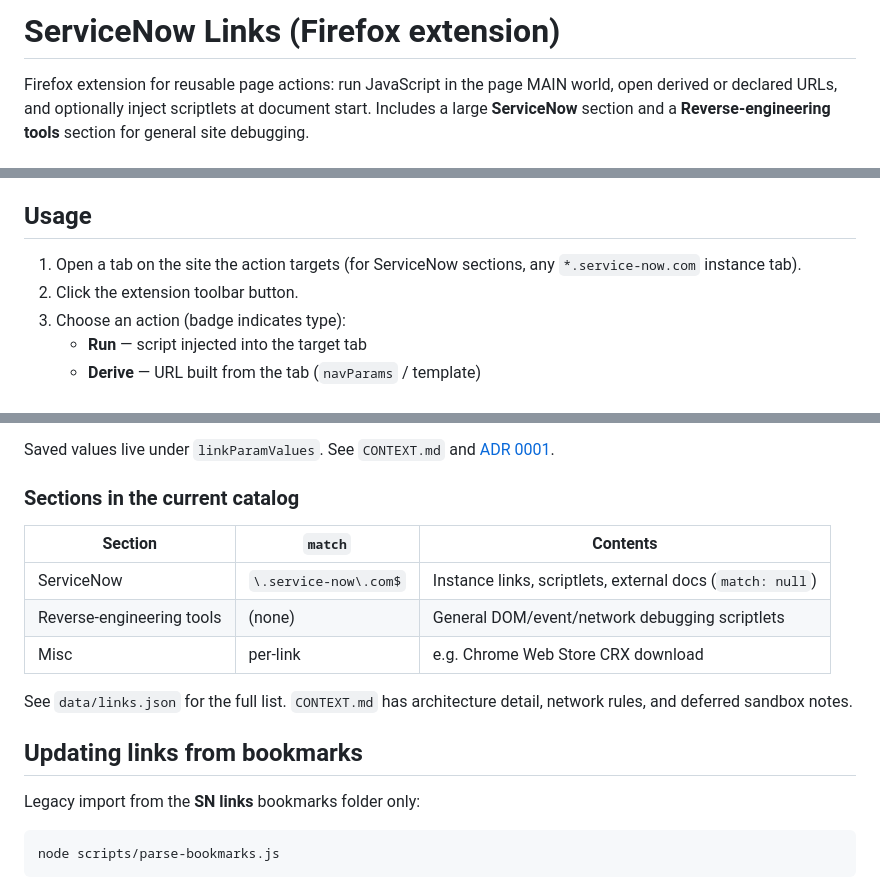
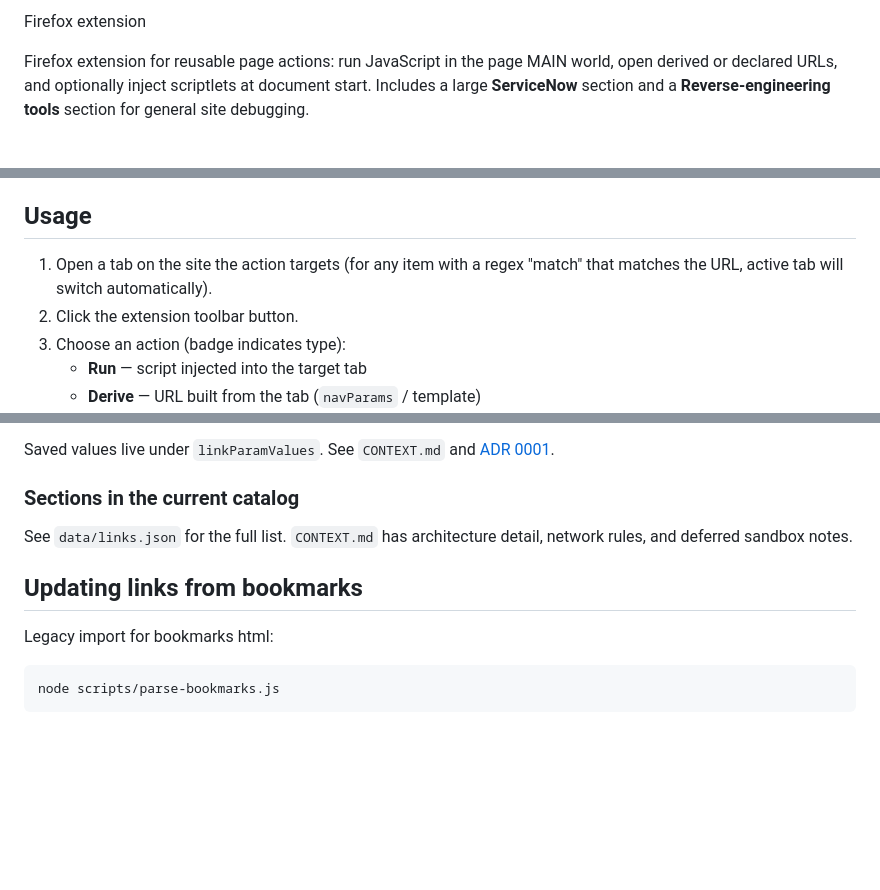
Before and after one commit to Reproduce2247/hackery-extension, a Markdown page: README.md, 3 parts joined by grey strips. GitHub-like rendering; blank space fills up the shorter version.

Commit message:
Non-code updates

````diff
--- a/README.md
+++ b/README.md
@@ -1,4 +1,4 @@
-# ServiceNow Links (Firefox extension)
+Firefox extension
 
 Firefox extension for reusable page actions: run JavaScript in the page MAIN world, open derived or declared URLs, and optionally inject scriptlets at document start. Includes a large **ServiceNow** section and a **Reverse-engineering tools** section for general site debugging.
 
@@ -17,7 +17,7 @@ Package the folder as a `.zip` and submit to Mozilla Add-ons, or use Firefox Dev
 
 ## Usage
 
-1. Open a tab on the site the action targets (for ServiceNow sections, any `*.service-now.com` instance tab).
+1. Open a tab on the site the action targets (for any item with a regex "match" that matches the URL, active tab will switch automatically).
 2. Click the extension toolbar button.
 3. Choose an action (badge indicates type):
    - **Run** — script injected into the target tab
@@ -163,17 +163,11 @@ Saved values live under `linkParamValues`. See `CONTEXT.md` and [ADR 0001](docs/
 
 ### Sections in the current catalog
 
-| Section | `match` | Contents |
-|---|---|---|
-| ServiceNow | `\.service-now\.com$` | Instance links, scriptlets, external docs (`match: null`) |
-| Reverse-engineering tools | (none) | General DOM/event/network debugging scriptlets |
-| Misc | per-link | e.g. Chrome Web Store CRX download |
-
 See `data/links.json` for the full list. `CONTEXT.md` has architecture detail, network rules, and deferred sandbox notes.
 
 ## Updating links from bookmarks
 
-Legacy import from the **SN links** bookmarks folder only:
+Legacy import for bookmarks html:
 
 ```bash
 node scripts/parse-bookmarks.js
````
Also changed, not shown: CONTEXT.md (+3 -3 lines).
